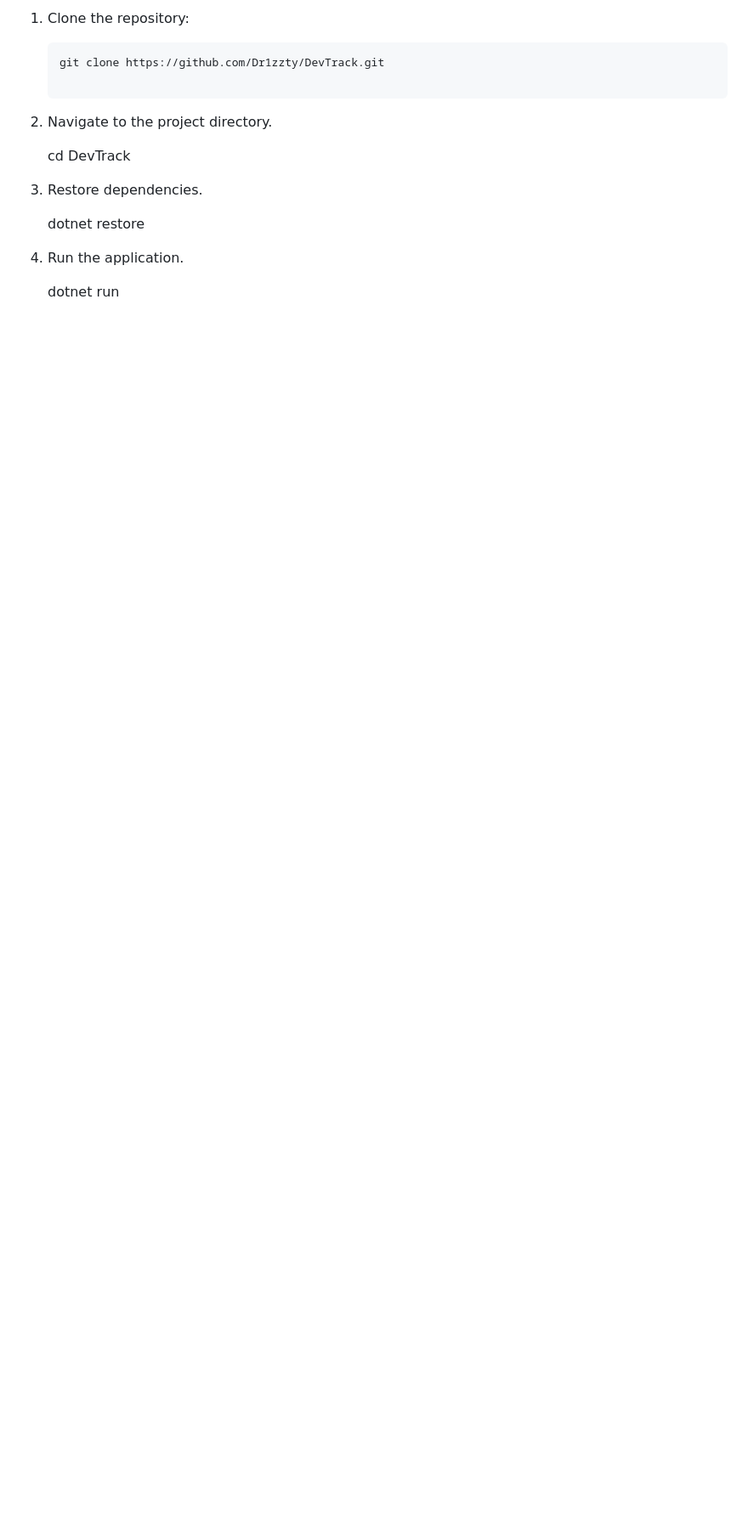
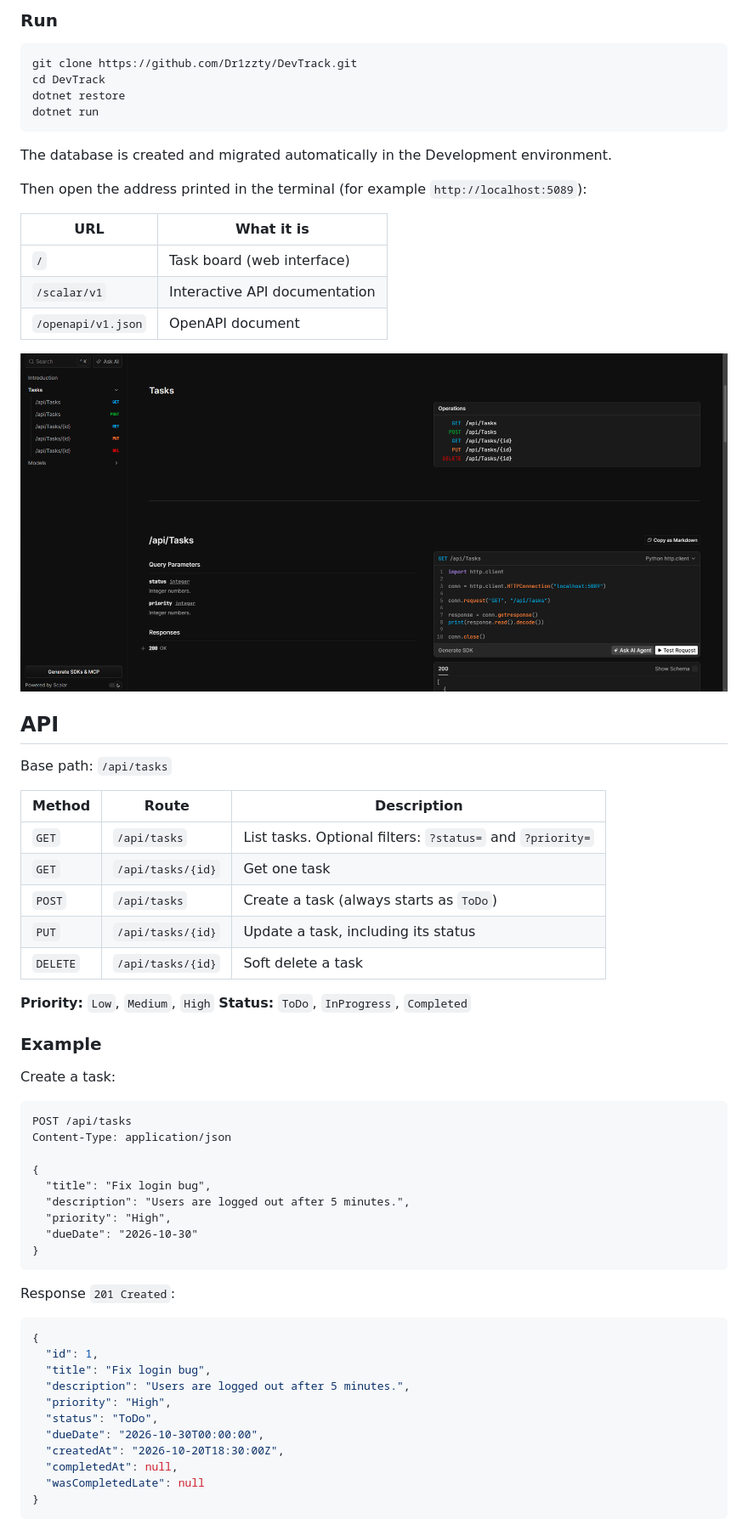
Before and after one commit to Dr1zzty/DevTrack, a Markdown page: README.md, the part around the change printed below. Shown: that part at 85% size. GitHub-like rendering; pictures changed too: docs/scalar.png (added); blank space fills up the shorter version.

Commit message:
feat: add task board, response DTOs, soft delete filter and docs

````diff
--- a/README.md
+++ b/README.md
@@ -26,16 +31,69 @@ A task management API for workplaces.
 
-1. Clone the repository:
-    ```bash
-   git clone https://github.com/Dr1zzty/DevTrack.git
+### Run
 
-2. Navigate to the project directory.
+```bash
+git clone https://github.com/Dr1zzty/DevTrack.git
+cd DevTrack
+dotnet restore
+dotnet run
+```
 
-    cd DevTrack
+The database is created and migrated automatically in the Development environment.
 
-3. Restore dependencies.
+Then open the address printed in the terminal (for example `http://localhost:5089`):
 
-    dotnet restore
+| URL | What it is |
+| --- | --- |
+| `/` | Task board (web interface) |
+| `/scalar/v1` | Interactive API documentation |
+| `/openapi/v1.json` | OpenAPI document |
 
-4. Run the application.
+![API docs](docs/scalar.png)
 
-    dotnet run
+## API
+
+Base path: `/api/tasks`
+
+| Method | Route | Description |
+| --- | --- | --- |
+| `GET` | `/api/tasks` | List tasks. Optional filters: `?status=` and `?priority=` |
+| `GET` | `/api/tasks/{id}` | Get one task |
+| `POST` | `/api/tasks` | Create a task (always starts as `ToDo`) |
+| `PUT` | `/api/tasks/{id}` | Update a task, including its status |
+| `DELETE` | `/api/tasks/{id}` | Soft delete a task |
+
+**Priority:** `Low`, `Medium`, `High`
+**Status:** `ToDo`, `InProgress`, `Completed`
+
+### Example
+
+Create a task:
+
+```http
+POST /api/tasks
+Content-Type: application/json
+
+{
+  "title": "Fix login bug",
+  "description": "Users are logged out after 5 minutes.",
+  "priority": "High",
+  "dueDate": "2026-10-30"
+}
+```
+
+Response `201 Created`:
+
+```json
+{
+  "id": 1,
+  "title": "Fix login bug",
+  "description": "Users are logged out after 5 minutes.",
+  "priority": "High",
+  "status": "ToDo",
+  "dueDate": "2026-10-30T00:00:00",
+  "createdAt": "2026-10-20T18:30:00Z",
+  "completedAt": null,
+  "wasCompletedLate": null
+}
+```
+
````
Also changed, not shown: other parts of README.md (+36 -13 lines), docs/board.png (added), 13 other files.
